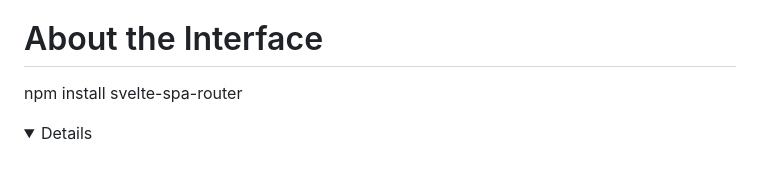
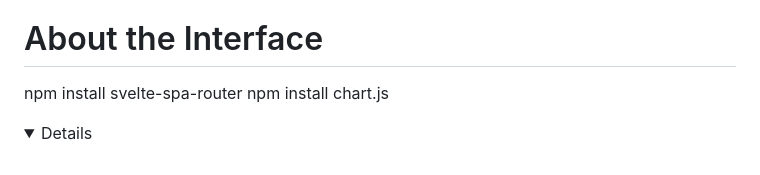
Before and after one commit to JosephAFerguson/UserInterface, a Markdown page: readmes/Project1_README.md, the part around the change. Rendered like a GitHub page; folded sections open.

```diff
--- a/readmes/Project1_README.md
+++ b/readmes/Project1_README.md
@@ -116,5 +116,6 @@ Here is my documentation of my work on project 1.
 # About the Interface
 
 npm install svelte-spa-router
+npm install chart.js
 
 <details></details>
```
